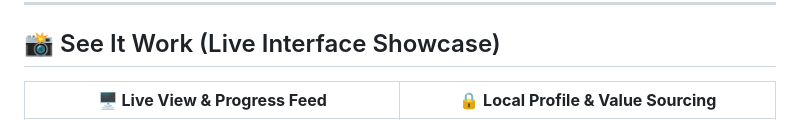
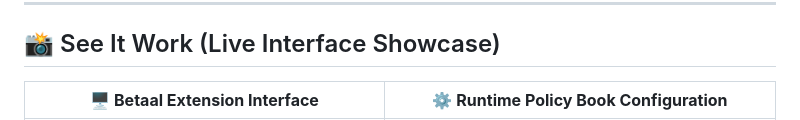
Before and after one commit to annujjguptaa-cpu/Betaal, a Markdown page: README.md, the part around one of its changes. Drawn GitHub-style.

Commit message:
docs: update See It Work section with the 4 interface screenshots (Betaal, BetaalPolicy, BetaalExecution, BetaalProfile)

```diff
--- a/README.md
+++ b/README.md
@@ -295,5 +295,5 @@ Before any network request is built:
 
 ## 📸 See It Work (Live Interface Showcase)
 
-| 🖥️ **Live View & Progress Feed** | 🔒 **Local Profile & Value Sourcing** |
+| 🖥️ **Betaal Extension Interface** | ⚙️ **Runtime Policy Book Configuration** |
 | :---: | :---: |
```
Also changed, not shown: other parts of README.md (+7 -1 lines).
